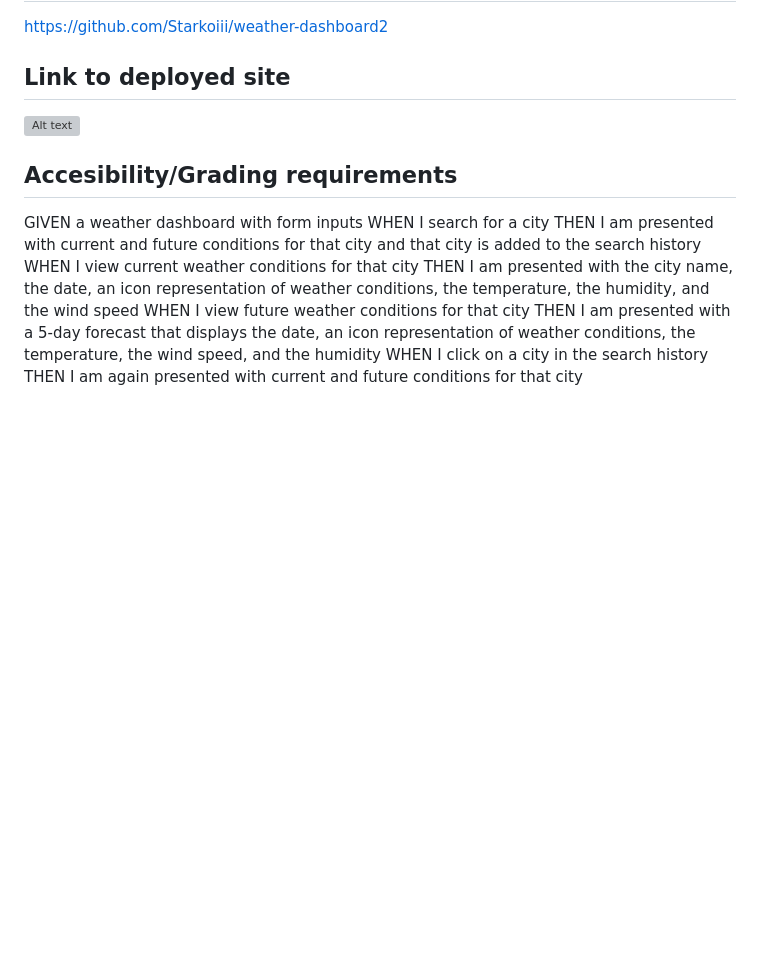
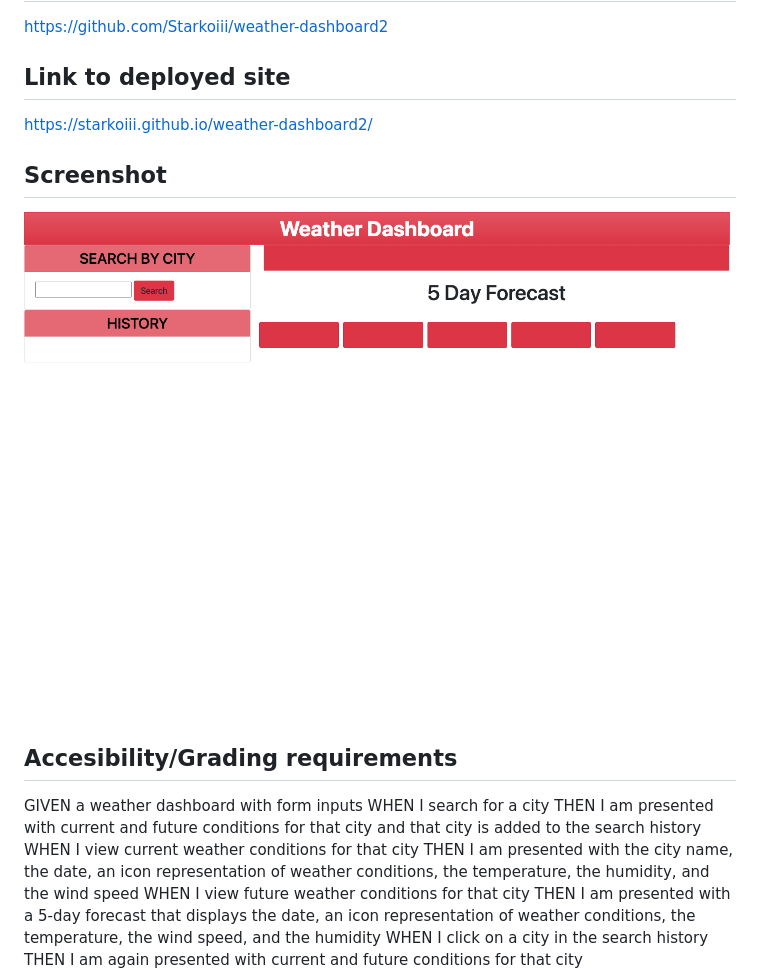
Before and after one commit to Starkoiii/weather-dashboard2, a Markdown page: README.md, the part around the change. Rendered like a GitHub page; pictures changed too: assets/images/screencapture-file-Users-tuncho-bootcamp-weather-dashboard2-index-html-2023-07-16-16_39_44.png (added); blank space fills up the shorter version; grey boxes are pictures that could not be loaded.

Commit message:
edited read me image, created and renamed folders and bug fixes for html/js/css

```diff
--- a/README.md
+++ b/README.md
@@ -5,8 +5,11 @@ I created a weather dashboard site to combat not knowing what the weather is goi
 https://github.com/Starkoiii/weather-dashboard2
 
 ## Link to deployed site
+https://starkoiii.github.io/weather-dashboard2/
 
-![Alt text](../screencapture-file-Users-tuncho-Desktop-new-folder3-index-html-2023-07-16-15_39_49.png)
+## Screenshot
+
+![Alt text](/assets/images/screencapture-file-Users-tuncho-bootcamp-weather-dashboard2-index-html-2023-07-16-16_39_44.png)
 
 ## Accesibility/Grading requirements
 
```
Also changed, not shown: 1 other file.
